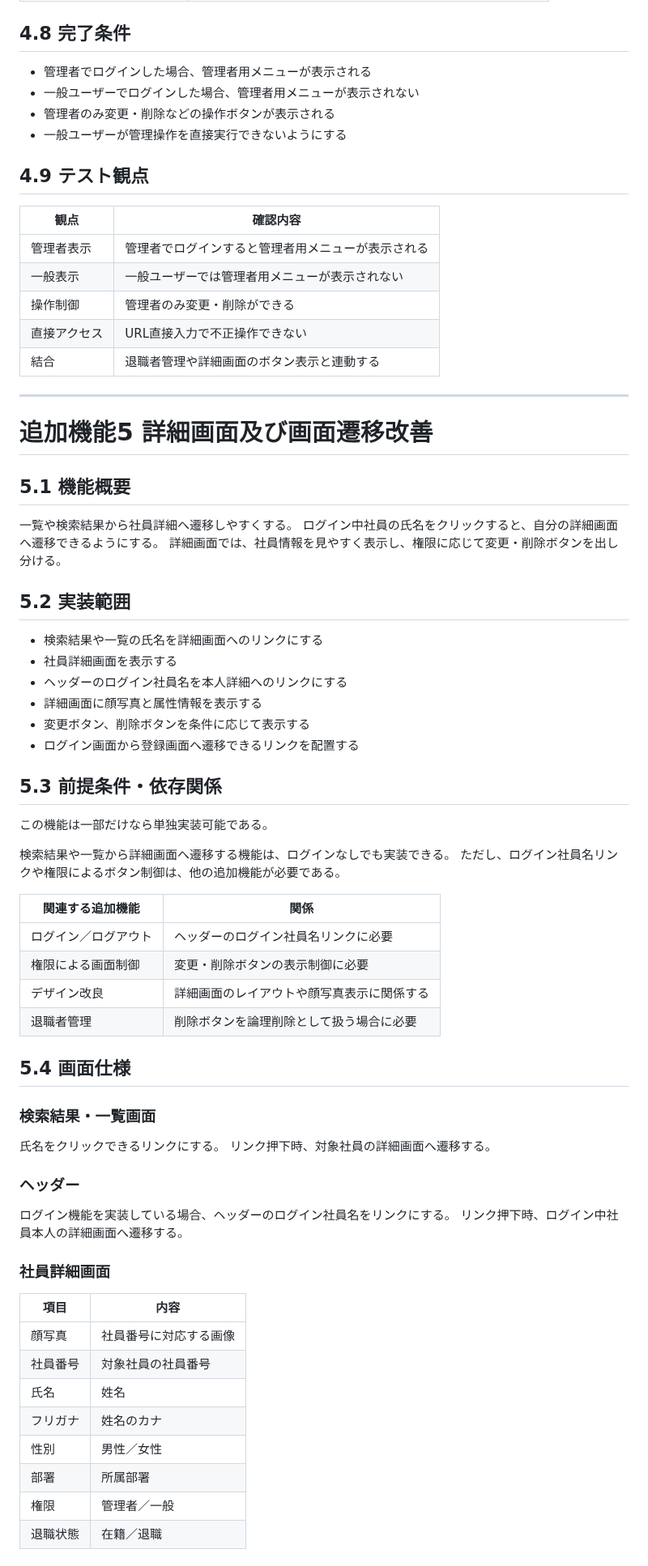
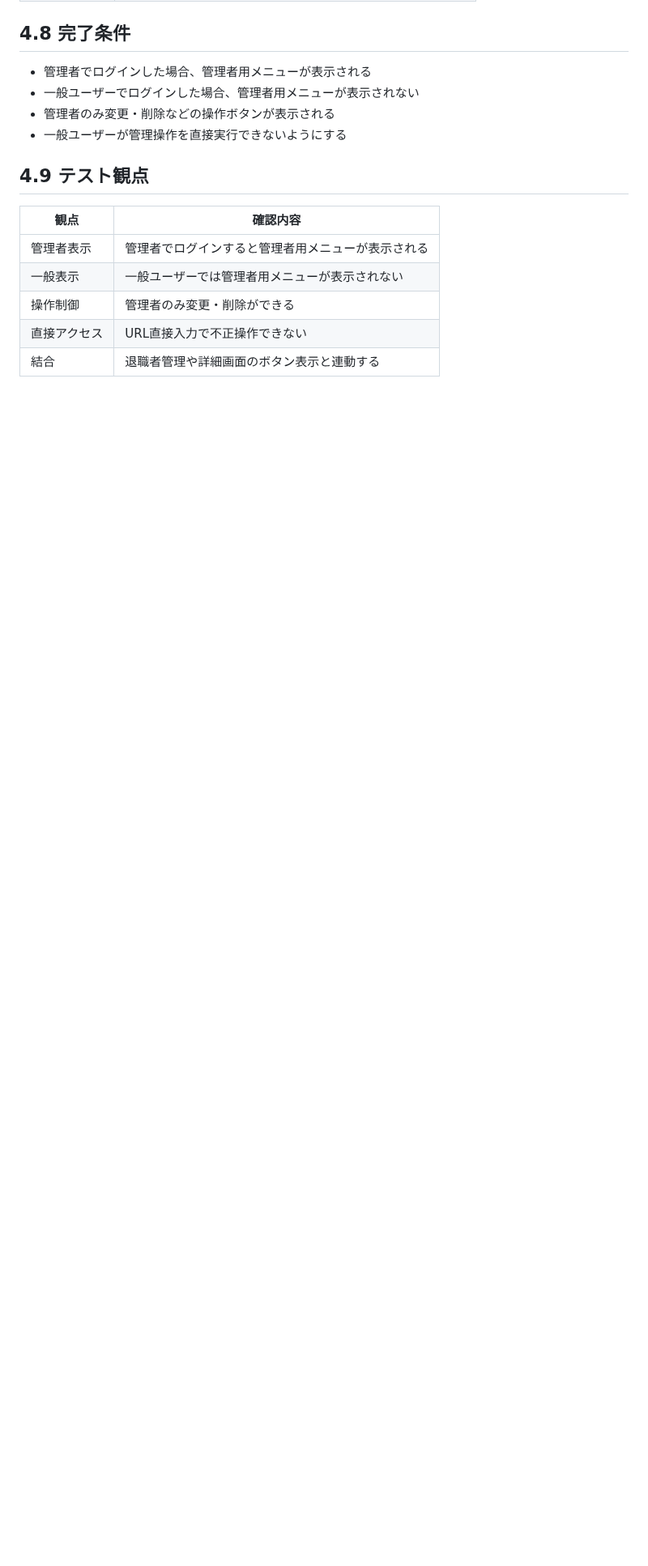
Before and after one commit to juyeongjung1/NewEIMS, a Markdown page: 追加機能の設計書/追加機能設計書_初版.md, the part around one of its changes. Shown at 81% size. GitHub-like rendering; blank space fills up the shorter version.

```diff
--- a/追加機能の設計書/追加機能設計書_初版.md
+++ b/追加機能の設計書/追加機能設計書_初版.md
@@ -446,62 +470,3 @@
 | 操作制御 | 管理者のみ変更・削除ができる |
 | 直接アクセス | URL直接入力で不正操作できない |
 | 結合 | 退職者管理や詳細画面のボタン表示と連動する |
-
----
-
-# 追加機能5 詳細画面及び画面遷移改善
-
-## 5.1 機能概要
-
-一覧や検索結果から社員詳細へ遷移しやすくする。
-ログイン中社員の氏名をクリックすると、自分の詳細画面へ遷移できるようにする。
-詳細画面では、社員情報を見やすく表示し、権限に応じて変更・削除ボタンを出し分ける。
-
-## 5.2 実装範囲
-
-- 検索結果や一覧の氏名を詳細画面へのリンクにする
-- 社員詳細画面を表示する
-- ヘッダーのログイン社員名を本人詳細へのリンクにする
-- 詳細画面に顔写真と属性情報を表示する
-- 変更ボタン、削除ボタンを条件に応じて表示する
-- ログイン画面から登録画面へ遷移できるリンクを配置する
-
-## 5.3 前提条件・依存関係
-
-この機能は一部だけなら単独実装可能である。
-
-検索結果や一覧から詳細画面へ遷移する機能は、ログインなしでも実装できる。
-ただし、ログイン社員名リンクや権限によるボタン制御は、他の追加機能が必要である。
-
-| 関連する追加機能 | 関係 |
-| --- | --- |
-| ログイン／ログアウト | ヘッダーのログイン社員名リンクに必要 |
-| 権限による画面制御 | 変更・削除ボタンの表示制御に必要 |
-| デザイン改良 | 詳細画面のレイアウトや顔写真表示に関係する |
-| 退職者管理 | 削除ボタンを論理削除として扱う場合に必要 |
-
-## 5.4 画面仕様
-
-### 検索結果・一覧画面
-
-氏名をクリックできるリンクにする。
-リンク押下時、対象社員の詳細画面へ遷移する。
-
-### ヘッダー
-
-ログイン機能を実装している場合、ヘッダーのログイン社員名をリンクにする。
-リンク押下時、ログイン中社員本人の詳細画面へ遷移する。
-
-### 社員詳細画面
-
-| 項目 | 内容 |
-| --- | --- |
-| 顔写真 | 社員番号に対応する画像 |
-| 社員番号 | 対象社員の社員番号 |
-| 氏名 | 姓名 |
-| フリガナ | 姓名のカナ |
-| 性別 | 男性／女性 |
-| 部署 | 所属部署 |
-| 権限 | 管理者／一般 |
-| 退職状態 | 在籍／退職 |
-
```
Also changed, not shown: other parts of 追加機能の設計書/追加機能設計書_初版.md (+40 -73 lines).
